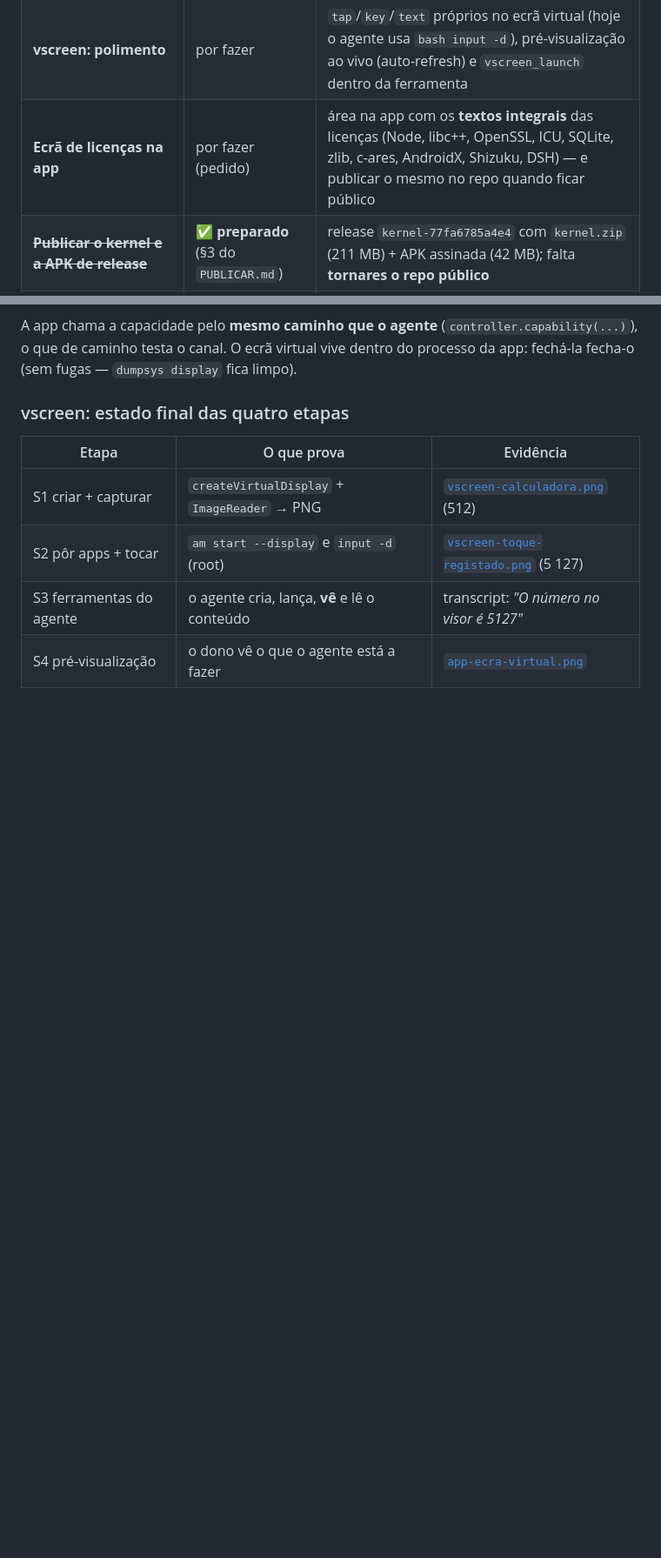
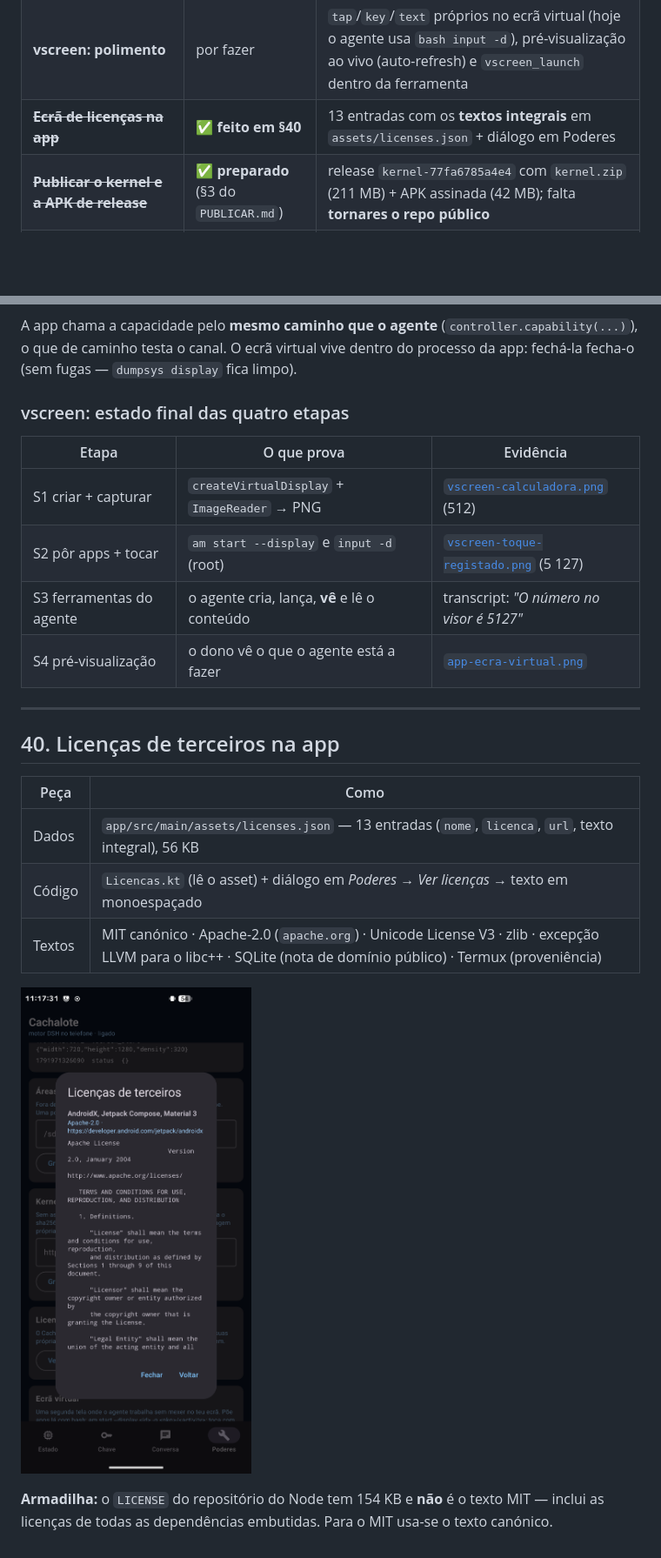
Before and after one commit to ricardojrgpimentel/cachalote, a Markdown page: STATUS.md, 2 parts joined by grey strips. Shown at 87% size. Rendered like a GitHub page; pictures changed too: docs/screenshots/app-licencas.png (added); blank space fills up the shorter version.

```diff
--- a/STATUS.md
+++ b/STATUS.md
@@ -617,7 +617,7 @@ A **voz** e o **anexar imagem ao prompt** entraram em §23.
 | **Testes de UI instrumentados** (`androidTest`) | por fazer | os três scripts de teste conduzem a app por `uiautomator` e são **flaky por natureza** (campos errados, teclado, `BACK`); umas quantas asserções Compose resolviam isso de vez |
 | **Inglês / i18n** | decisão | a app tem os textos **em português e dentro do Kotlin** (não há `strings.xml`); para um repo público vale decidir: manter PT, ou extrair + traduzir |
 | **vscreen: polimento** | por fazer | `tap`/`key`/`text` próprios no ecrã virtual (hoje o agente usa `bash input -d`), pré-visualização ao vivo (auto-refresh) e `vscreen_launch` dentro da ferramenta |
-| **Ecrã de licenças na app** | por fazer (pedido) | área na app com os **textos integrais** das licenças (Node, libc++, OpenSSL, ICU, SQLite, zlib, c-ares, AndroidX, Shizuku, DSH) — e publicar o mesmo no repo quando ficar público |
+| ~~**Ecrã de licenças na app**~~ | ✅ **feito em §40** | 13 entradas com os **textos integrais** em `assets/licenses.json` + diálogo em Poderes |
 | ~~**Publicar o kernel e a APK de release**~~ | ✅ **preparado** (§3 do `PUBLICAR.md`) | release `kernel-77fa6785a4e4` com `kernel.zip` (211 MB) + APK assinada (42 MB); falta **tornares o repo público** |
 | ~~**vscreen** (ecrã virtual)~~ | ✅ **feito em §37-39** | reimplementado do zero com APIs do AOSP (D8 = opção A, zero LGPL); sete passos verificados com prova visual |
 | ~~**SEA + snapshot V8**~~ | ✅ medido e rejeitado | § item 4: não ganha nada |
@@ -1414,3 +1414,19 @@ fugas — `dumpsys display` fica limpo).
 | S2 pôr apps + tocar | `am start --display` e `input -d` (root) | [`vscreen-toque-registado.png`](docs/screenshots/vscreen-toque-registado.png) (5 127) |
 | S3 ferramentas do agente | o agente cria, lança, **vê** e lê o conteúdo | transcript: *"O número no visor é 5127"* |
 | S4 pré-visualização | o dono vê o que o agente está a fazer | [`app-ecra-virtual.png`](docs/screenshots/app-ecra-virtual.png) |
+
+
+---
+
+## 40. Licenças de terceiros na app
+
+| Peça | Como |
+|---|---|
+| Dados | `app/src/main/assets/licenses.json` — 13 entradas (`nome`, `licenca`, `url`, texto integral), 56 KB |
+| Código | `Licencas.kt` (lê o asset) + diálogo em *Poderes* → *Ver licenças* → texto em monoespaçado |
+| Textos | MIT canónico · Apache-2.0 (`apache.org`) · Unicode License V3 · zlib · excepção LLVM para o libc++ · SQLite (nota de domínio público) · Termux (proveniência) |
+
+![Ecrã de licenças](docs/screenshots/app-licencas.png)
+
+**Armadilha:** o `LICENSE` do repositório do Node tem 154 KB e **não** é o texto MIT — inclui as
+licenças de todas as dependências embutidas. Para o MIT usa-se o texto canónico.
```
Also changed, not shown: docs/knowledge-android.md (+16 -0 lines), 6 other files.
